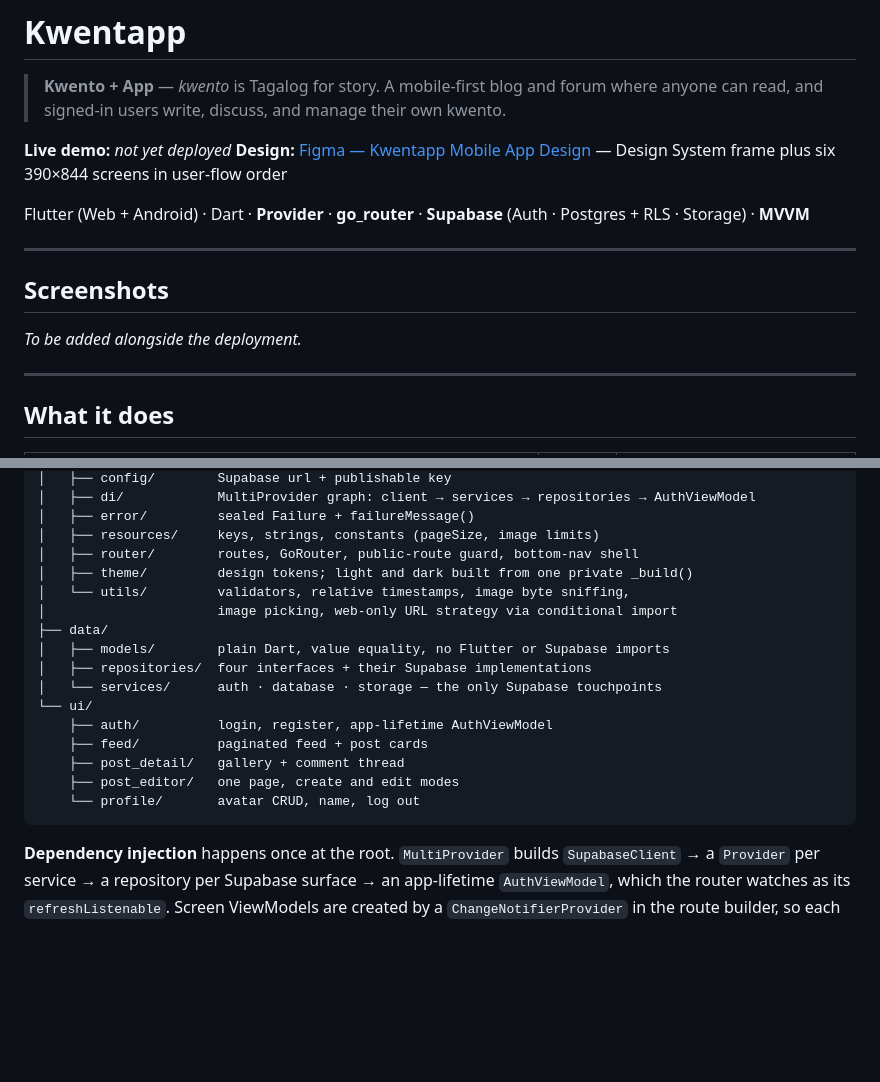
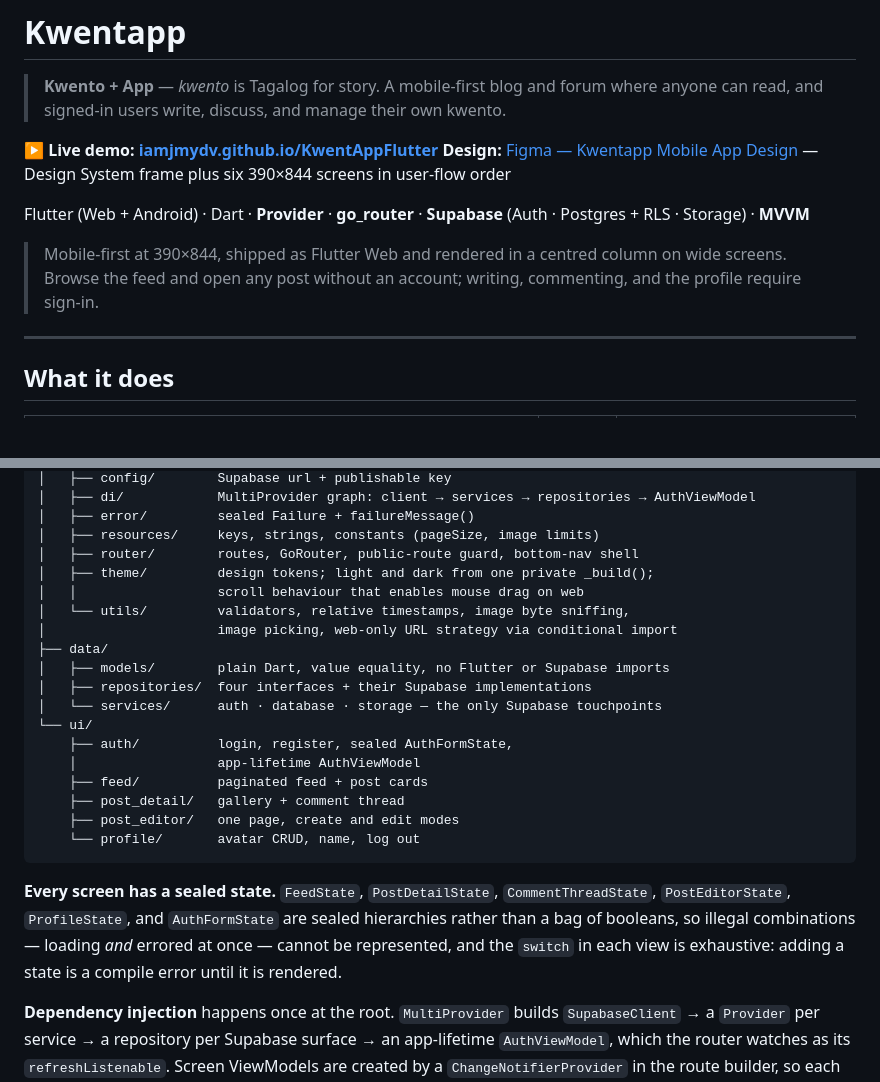
Before and after one commit to iamjmydv/KwentAppFlutter, a Markdown page: README.md, 2 parts joined by grey strips. Rendered like a GitHub page; blank space fills up the shorter version.

````diff
--- a/README.md
+++ b/README.md
@@ -2,16 +2,12 @@
 
 > **Kwento + App** — *kwento* is Tagalog for story. A mobile-first blog and forum where anyone can read, and signed-in users write, discuss, and manage their own kwento.
 
-**Live demo:** _not yet deployed_
-**Design:** [Figma — Kwentapp Mobile App Design](https://www.figma.com/design/ZhaxX3vMh0m4yYd7QSzi4u) — Design System frame plus six 390×844 screens in user-flow order
+**▶ Live demo: [iamjmydv.github.io/KwentAppFlutter](https://iamjmydv.github.io/KwentAppFlutter/)**
+**Design:** [Figma — Kwentapp Mobile App Design](https://www.figma.com/design/yaGYztcalvGZnX8T6ReTRM/Kwentapp-%E2%80%94-Mobile-App-Design) — Design System frame plus six 390×844 screens in user-flow order
 
 Flutter (Web + Android) · Dart · **Provider** · **go_router** · **Supabase** (Auth · Postgres + RLS · Storage) · **MVVM**
 
----
-
-## Screenshots
-
-_To be added alongside the deployment._
+> Mobile-first at 390×844, shipped as Flutter Web and rendered in a centred column on wide screens. Browse the feed and open any post without an account; writing, commenting, and the profile require sign-in.
 
 ---
 
@@ -51,7 +47,8 @@ lib/
 │   ├── error/         sealed Failure + failureMessage()
 │   ├── resources/     keys, strings, constants (pageSize, image limits)
 │   ├── router/        routes, GoRouter, public-route guard, bottom-nav shell
-│   ├── theme/         design tokens; light and dark built from one private _build()
+│   ├── theme/         design tokens; light and dark from one private _build();
+│   │                  scroll behaviour that enables mouse drag on web
 │   └── utils/         validators, relative timestamps, image byte sniffing,
 │                      image picking, web-only URL strategy via conditional import
 ├── data/
@@ -59,12 +56,15 @@ lib/
 │   ├── repositories/  four interfaces + their Supabase implementations
 │   └── services/      auth · database · storage — the only Supabase touchpoints
 └── ui/
-    ├── auth/          login, register, app-lifetime AuthViewModel
+    ├── auth/          login, register, sealed AuthFormState,
+    │                  app-lifetime AuthViewModel
     ├── feed/          paginated feed + post cards
     ├── post_detail/   gallery + comment thread
     ├── post_editor/   one page, create and edit modes
     └── profile/       avatar CRUD, name, log out
 ```
+
+**Every screen has a sealed state.** `FeedState`, `PostDetailState`, `CommentThreadState`, `PostEditorState`, `ProfileState`, and `AuthFormState` are sealed hierarchies rather than a bag of booleans, so illegal combinations — loading *and* errored at once — cannot be represented, and the `switch` in each view is exhaustive: adding a state is a compile error until it is rendered.
 
 **Dependency injection** happens once at the root. `MultiProvider` builds `SupabaseClient` → a `Provider` per service → a repository per Supabase surface → an app-lifetime `AuthViewModel`, which the router watches as its `refreshListenable`. Screen ViewModels are created by a `ChangeNotifierProvider` in the route builder, so each is born with its page and disposed with it — a stale feed never survives navigation.
 
````
Also changed, not shown: other parts of README.md (+23 -2 lines).
